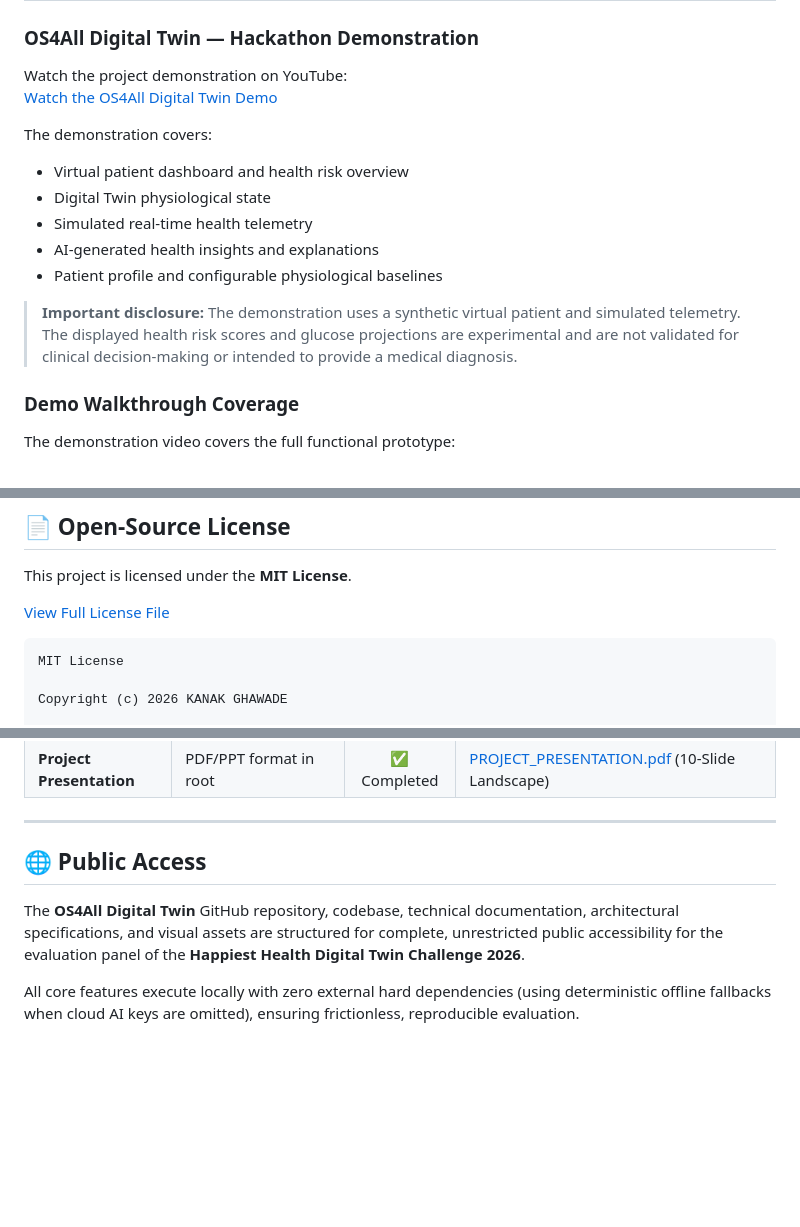
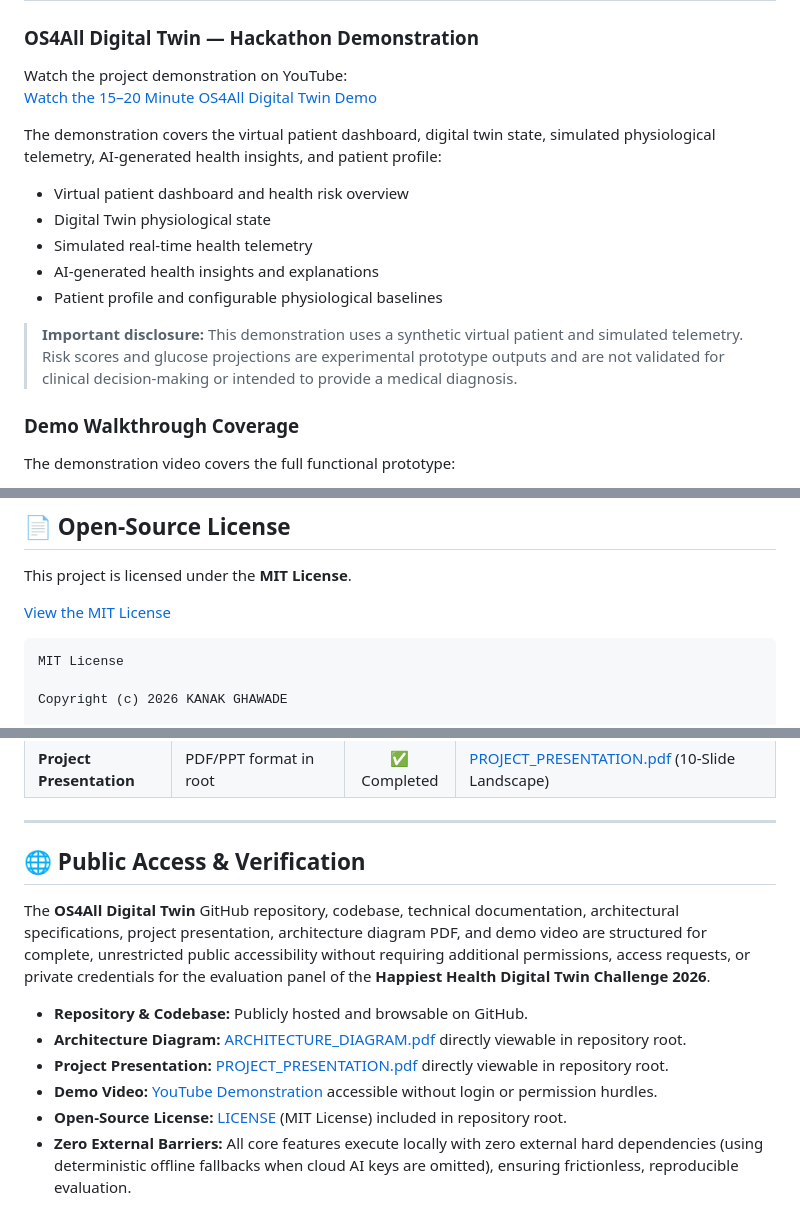
Before and after one commit to The-kanak/OS4All-Digital-Twin, a Markdown page: README.md, 3 parts joined by grey strips. Rendered like a GitHub page; blank space fills up the shorter version.

Commit message:
docs: finalize OS4All Digital Twin hackathon submission

````diff
--- a/README.md
+++ b/README.md
@@ -304,16 +304,16 @@ All product screenshots are captured directly from the running OS4All Digital Tw
 ### OS4All Digital Twin — Hackathon Demonstration
 
 Watch the project demonstration on YouTube:
-[Watch the OS4All Digital Twin Demo](https://youtu.be/x_Sg_Tk25no)
+[Watch the 15–20 Minute OS4All Digital Twin Demo](https://youtu.be/x_Sg_Tk25no)
 
-The demonstration covers:
+The demonstration covers the virtual patient dashboard, digital twin state, simulated physiological telemetry, AI-generated health insights, and patient profile:
 * Virtual patient dashboard and health risk overview
 * Digital Twin physiological state
 * Simulated real-time health telemetry
 * AI-generated health insights and explanations
 * Patient profile and configurable physiological baselines
 
-> **Important disclosure:** The demonstration uses a synthetic virtual patient and simulated telemetry. The displayed health risk scores and glucose projections are experimental and are not validated for clinical decision-making or intended to provide a medical diagnosis.
+> **Important disclosure:** This demonstration uses a synthetic virtual patient and simulated telemetry. Risk scores and glucose projections are experimental prototype outputs and are not validated for clinical decision-making or intended to provide a medical diagnosis.
 
 ### Demo Walkthrough Coverage
 The demonstration video covers the full functional prototype:
@@ -448,7 +448,7 @@ flutter run -d windows
 
 This project is licensed under the **MIT License**.
 
-[View Full License File](LICENSE)
+[View the MIT License](LICENSE)
 
 ```
 MIT License
@@ -489,8 +489,13 @@ copies or substantial portions of the Software.
 
 ---
 
-## 🌐 Public Access
+## 🌐 Public Access & Verification
 
-The **OS4All Digital Twin** GitHub repository, codebase, technical documentation, architectural specifications, and visual assets are structured for complete, unrestricted public accessibility for the evaluation panel of the **Happiest Health Digital Twin Challenge 2026**.
+The **OS4All Digital Twin** GitHub repository, codebase, technical documentation, architectural specifications, project presentation, architecture diagram PDF, and demo video are structured for complete, unrestricted public accessibility without requiring additional permissions, access requests, or private credentials for the evaluation panel of the **Happiest Health Digital Twin Challenge 2026**.
 
-All core features execute locally with zero external hard dependencies (using deterministic offline fallbacks when cloud AI keys are omitted), ensuring frictionless, reproducible evaluation.
+* **Repository & Codebase:** Publicly hosted and browsable on GitHub.
+* **Architecture Diagram:** [ARCHITECTURE_DIAGRAM.pdf](ARCHITECTURE_DIAGRAM.pdf) directly viewable in repository root.
+* **Project Presentation:** [PROJECT_PRESENTATION.pdf](PROJECT_PRESENTATION.pdf) directly viewable in repository root.
+* **Demo Video:** [YouTube Demonstration](https://youtu.be/x_Sg_Tk25no) accessible without login or permission hurdles.
+* **Open-Source License:** [LICENSE](LICENSE) (MIT License) included in repository root.
+* **Zero External Barriers:** All core features execute locally with zero external hard dependencies (using deterministic offline fallbacks when cloud AI keys are omitted), ensuring frictionless, reproducible evaluation.
````
